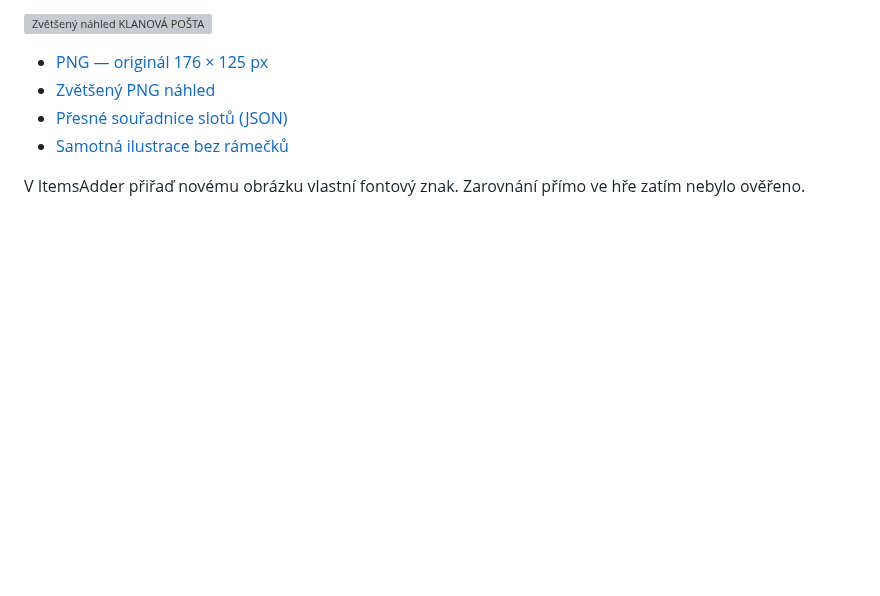
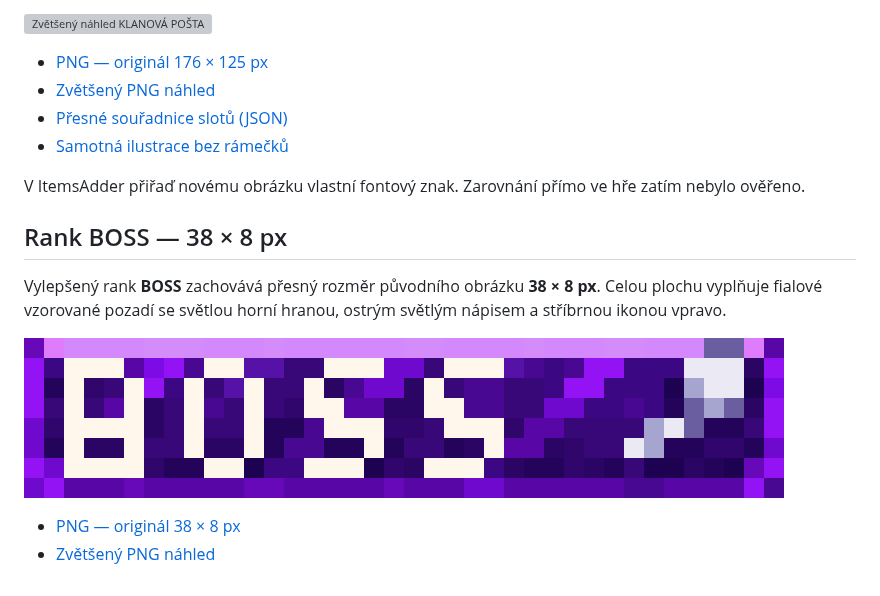
Before and after one commit to MaftynosOupenSiource/obrazky, a Markdown page: README.md, the part around the change. GitHub-like rendering; pictures changed too: boss_rank_preview.png (added); blank space fills up the shorter version; grey boxes are pictures that could not be loaded.

Commit message:
Add refined BOSS pixel rank badge at original 38x8 size

```diff
--- a/README.md
+++ b/README.md
@@ -173,3 +173,12 @@ Rámečky se souvislými hnědými horními hranami jsou pouze u **30 používan
 - [Samotná ilustrace bez rámečků](klanova_posta_pozadi_176x125.png)
 
 V ItemsAdder přiřaď novému obrázku vlastní fontový znak. Zarovnání přímo ve hře zatím nebylo ověřeno.
+
+## Rank BOSS — 38 × 8 px
+
+Vylepšený rank **BOSS** zachovává přesný rozměr původního obrázku **38 × 8 px**. Celou plochu vyplňuje fialové vzorované pozadí se světlou horní hranou, ostrým světlým nápisem a stříbrnou ikonou vpravo.
+
+[![Zvětšený náhled ranku BOSS](boss_rank_preview.png)](boss_rank_38x8.png)
+
+- [PNG — originál 38 × 8 px](boss_rank_38x8.png)
+- [Zvětšený PNG náhled](boss_rank_preview.png)
```
Also changed, not shown: boss_rank_38x8.png (added).
